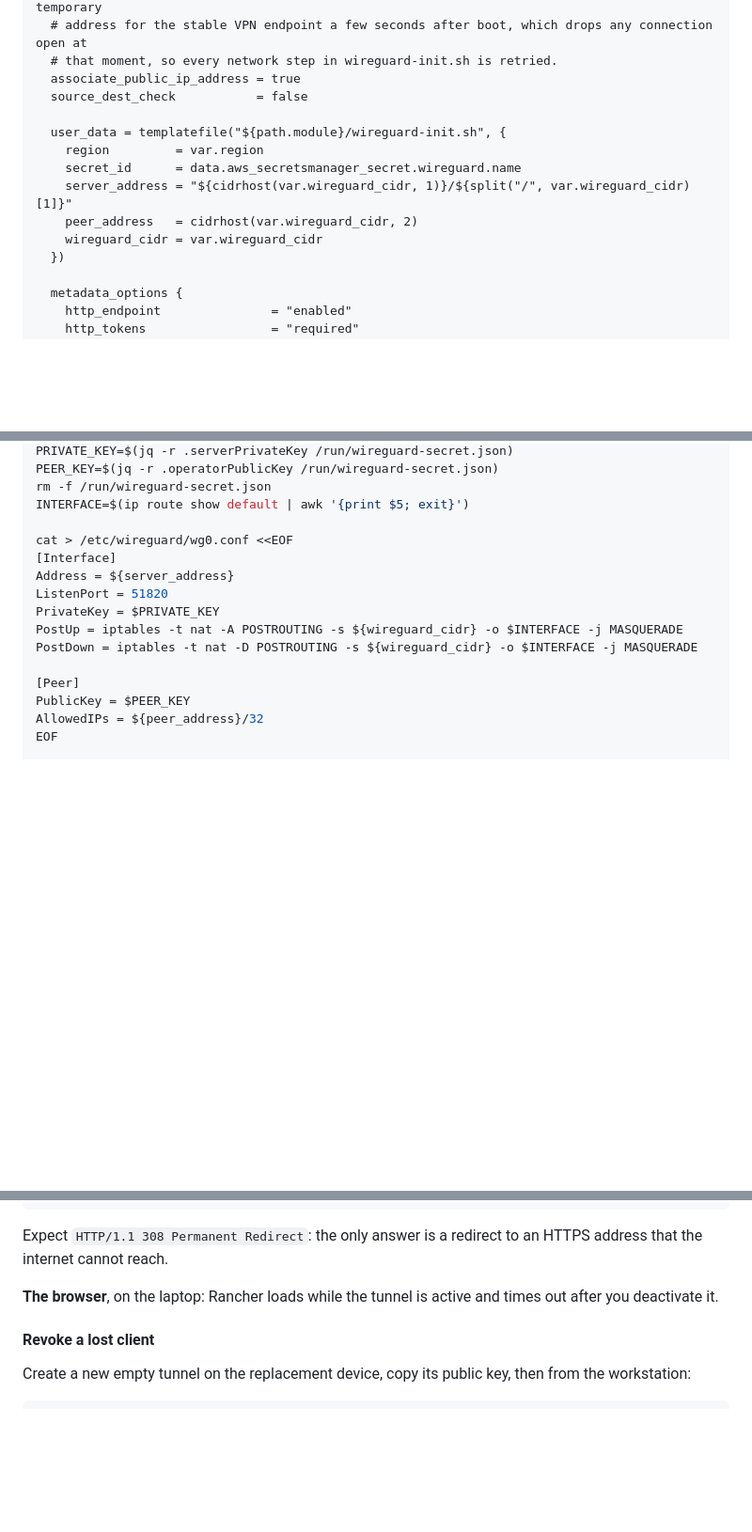
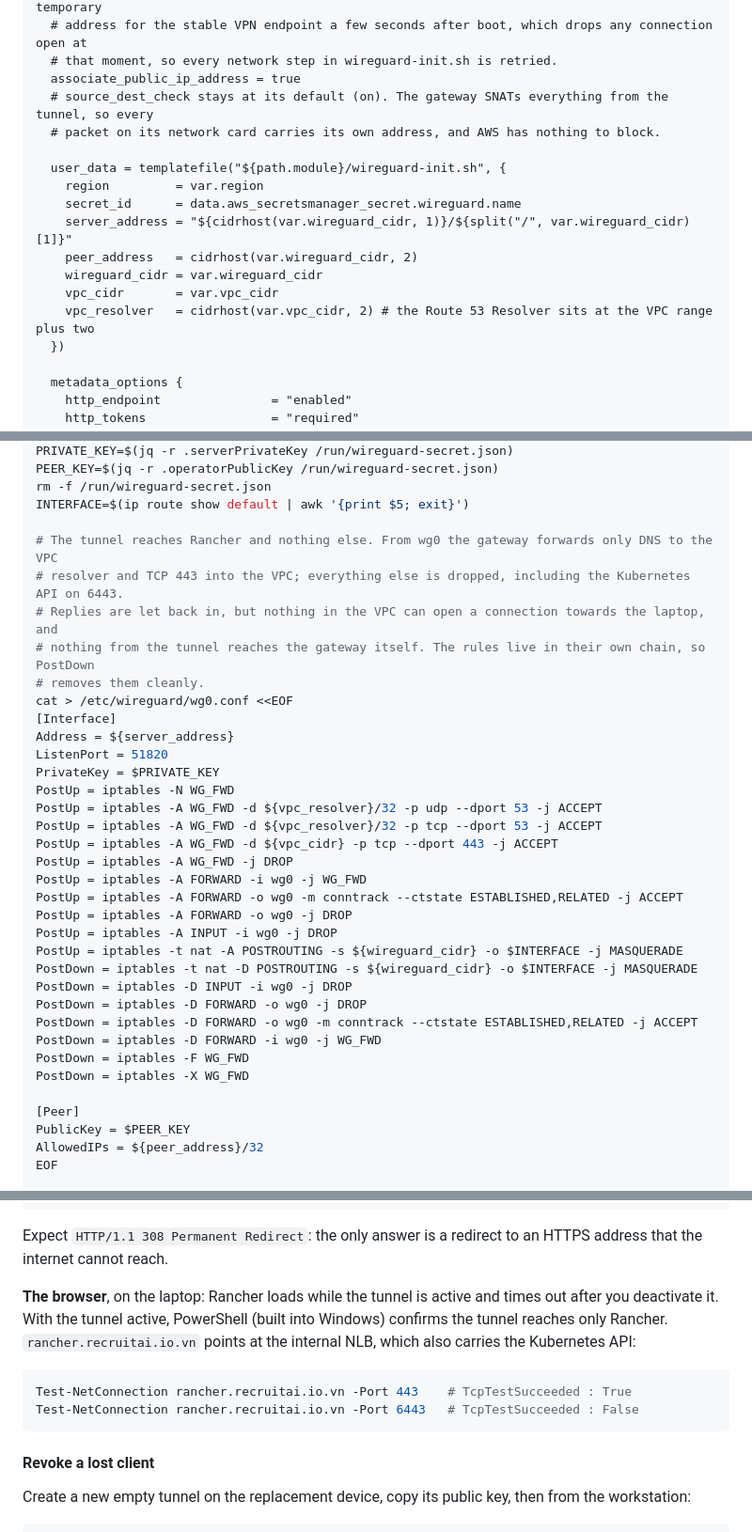
Before and after one commit to biabeogo147/Medical-RAG-Chatbot, a Markdown page: docs/terraform/guide.md, 3 parts joined by grey strips. Shown at 94% size. Drawn GitHub-style; blank space fills up the shorter version.

````diff
--- a/docs/terraform/guide.md
+++ b/docs/terraform/guide.md
@@ -2584,7 +2584,8 @@ resource "aws_instance" "wireguard" {
   # address for the stable VPN endpoint a few seconds after boot, which drops any connection open at
   # that moment, so every network step in wireguard-init.sh is retried.
   associate_public_ip_address = true
-  source_dest_check           = false
+  # source_dest_check stays at its default (on). The gateway SNATs everything from the tunnel, so every
+  # packet on its network card carries its own address, and AWS has nothing to block.
 
   user_data = templatefile("${path.module}/wireguard-init.sh", {
     region         = var.region
@@ -2592,6 +2593,8 @@ resource "aws_instance" "wireguard" {
     server_address = "${cidrhost(var.wireguard_cidr, 1)}/${split("/", var.wireguard_cidr)[1]}"
     peer_address   = cidrhost(var.wireguard_cidr, 2)
     wireguard_cidr = var.wireguard_cidr
+    vpc_cidr       = var.vpc_cidr
+    vpc_resolver   = cidrhost(var.vpc_cidr, 2) # the Route 53 Resolver sits at the VPC range plus two
   })
 
   metadata_options {
@@ -2677,13 +2680,33 @@ PEER_KEY=$(jq -r .operatorPublicKey /run/wireguard-secret.json)
 rm -f /run/wireguard-secret.json
 INTERFACE=$(ip route show default | awk '{print $5; exit}')
 
+# The tunnel reaches Rancher and nothing else. From wg0 the gateway forwards only DNS to the VPC
+# resolver and TCP 443 into the VPC; everything else is dropped, including the Kubernetes API on 6443.
+# Replies are let back in, but nothing in the VPC can open a connection towards the laptop, and
+# nothing from the tunnel reaches the gateway itself. The rules live in their own chain, so PostDown
+# removes them cleanly.
 cat > /etc/wireguard/wg0.conf <<EOF
 [Interface]
 Address = ${server_address}
 ListenPort = 51820
 PrivateKey = $PRIVATE_KEY
+PostUp = iptables -N WG_FWD
+PostUp = iptables -A WG_FWD -d ${vpc_resolver}/32 -p udp --dport 53 -j ACCEPT
+PostUp = iptables -A WG_FWD -d ${vpc_resolver}/32 -p tcp --dport 53 -j ACCEPT
+PostUp = iptables -A WG_FWD -d ${vpc_cidr} -p tcp --dport 443 -j ACCEPT
+PostUp = iptables -A WG_FWD -j DROP
+PostUp = iptables -A FORWARD -i wg0 -j WG_FWD
+PostUp = iptables -A FORWARD -o wg0 -m conntrack --ctstate ESTABLISHED,RELATED -j ACCEPT
+PostUp = iptables -A FORWARD -o wg0 -j DROP
+PostUp = iptables -A INPUT -i wg0 -j DROP
 PostUp = iptables -t nat -A POSTROUTING -s ${wireguard_cidr} -o $INTERFACE -j MASQUERADE
 PostDown = iptables -t nat -D POSTROUTING -s ${wireguard_cidr} -o $INTERFACE -j MASQUERADE
+PostDown = iptables -D INPUT -i wg0 -j DROP
+PostDown = iptables -D FORWARD -o wg0 -j DROP
+PostDown = iptables -D FORWARD -o wg0 -m conntrack --ctstate ESTABLISHED,RELATED -j ACCEPT
+PostDown = iptables -D FORWARD -i wg0 -j WG_FWD
+PostDown = iptables -F WG_FWD
+PostDown = iptables -X WG_FWD
 
 [Peer]
 PublicKey = $PEER_KEY
@@ -2934,7 +2962,12 @@ Expect `HTTP/1.1 308 Permanent Redirect`: the only answer is a redirect to an HT
 internet cannot reach.
 
 **The browser**, on the laptop: Rancher loads while the tunnel is active and times out after you
-deactivate it.
+deactivate it. With the tunnel active, PowerShell (built into Windows) confirms the tunnel reaches only
+Rancher. `rancher.recruitai.io.vn` points at the internal NLB, which also carries the Kubernetes API:
+```powershell
+Test-NetConnection rancher.recruitai.io.vn -Port 443    # TcpTestSucceeded : True
+Test-NetConnection rancher.recruitai.io.vn -Port 6443   # TcpTestSucceeded : False
+```
 
 #### Revoke a lost client
 
````
Also changed, not shown: other parts of docs/terraform/guide.md (+9 -3 lines), docs/selfmanaged-k8s-ops-design.md (+5 -3 lines), docs/terraform/README.md (+1 -1 lines).
